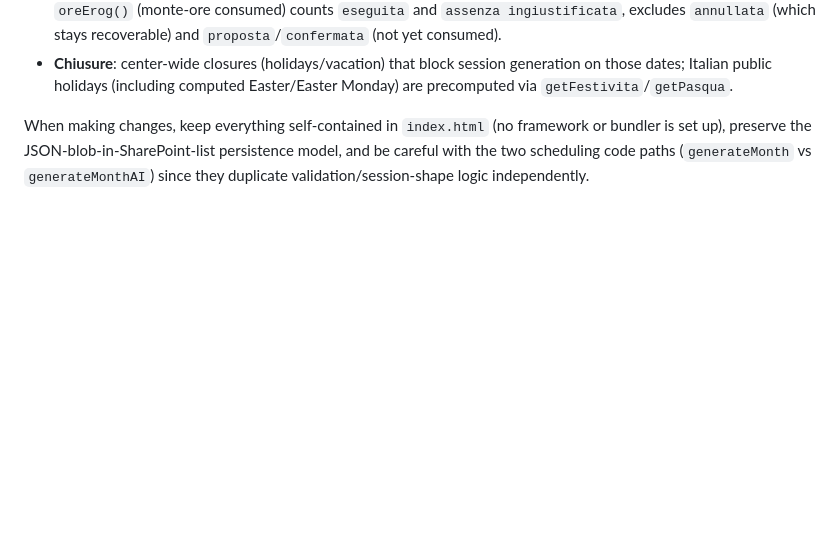
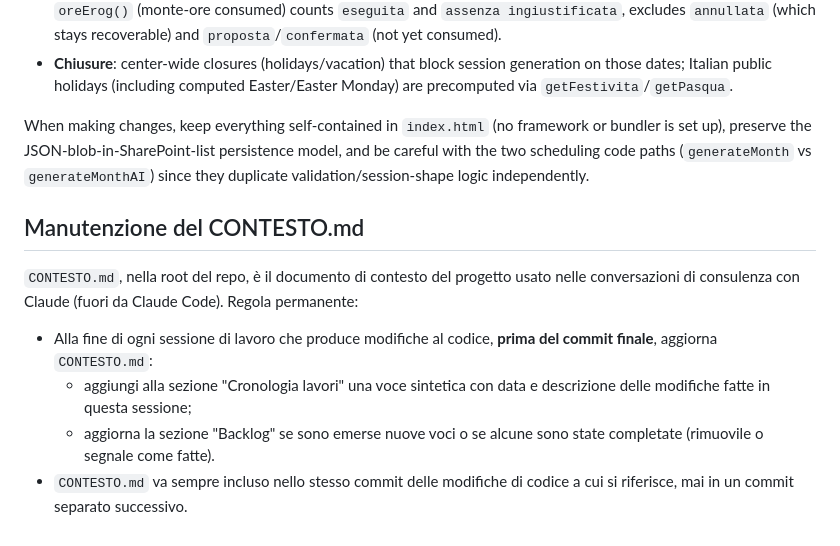
Before and after one commit to amministrazione-oss/calendari-sviluppo-cognitivo, a Markdown page: CLAUDE.md, the part around the change. Drawn GitHub-style; blank space fills up the shorter version.

Commit message:
Introduce la regola di manutenzione di CONTESTO.md e aggiorna la cronologia lavori
Aggiunge al CLAUDE.md la regola permanente per cui, prima di ogni commit finale
di una sessione con modifiche al codice, va aggiornato CONTESTO.md (cronologia
lavori e backlog) e incluso nello stesso commit. Aggiorna CONTESTO.md con la
voce odierna e il riepilogo del rilascio del 14/07 (fix Annulla, rimozione
multi-giorno, fasce settimanali, bug findIndex, ordinamento Cognome Nome).

```diff
--- a/CLAUDE.md
+++ b/CLAUDE.md
@@ -49,3 +49,12 @@ Everything lives in `index.html`: CSS in one `<style>` block, then several `<scr
 - **Chiusure**: center-wide closures (holidays/vacation) that block session generation on those dates; Italian public holidays (including computed Easter/Easter Monday) are precomputed via `getFestivita`/`getPasqua`.
 
 When making changes, keep everything self-contained in `index.html` (no framework or bundler is set up), preserve the JSON-blob-in-SharePoint-list persistence model, and be careful with the two scheduling code paths (`generateMonth` vs `generateMonthAI`) since they duplicate validation/session-shape logic independently.
+
+## Manutenzione del CONTESTO.md
+
+`CONTESTO.md`, nella root del repo, è il documento di contesto del progetto usato nelle conversazioni di consulenza con Claude (fuori da Claude Code). Regola permanente:
+
+- Alla fine di ogni sessione di lavoro che produce modifiche al codice, **prima del commit finale**, aggiorna `CONTESTO.md`:
+  - aggiungi alla sezione "Cronologia lavori" una voce sintetica con data e descrizione delle modifiche fatte in questa sessione;
+  - aggiorna la sezione "Backlog" se sono emerse nuove voci o se alcune sono state completate (rimuovile o segnale come fatte).
+- `CONTESTO.md` va sempre incluso nello stesso commit delle modifiche di codice a cui si riferisce, mai in un commit separato successivo.
```
Also changed, not shown: CONTESTO.md (+4 -0 lines).
